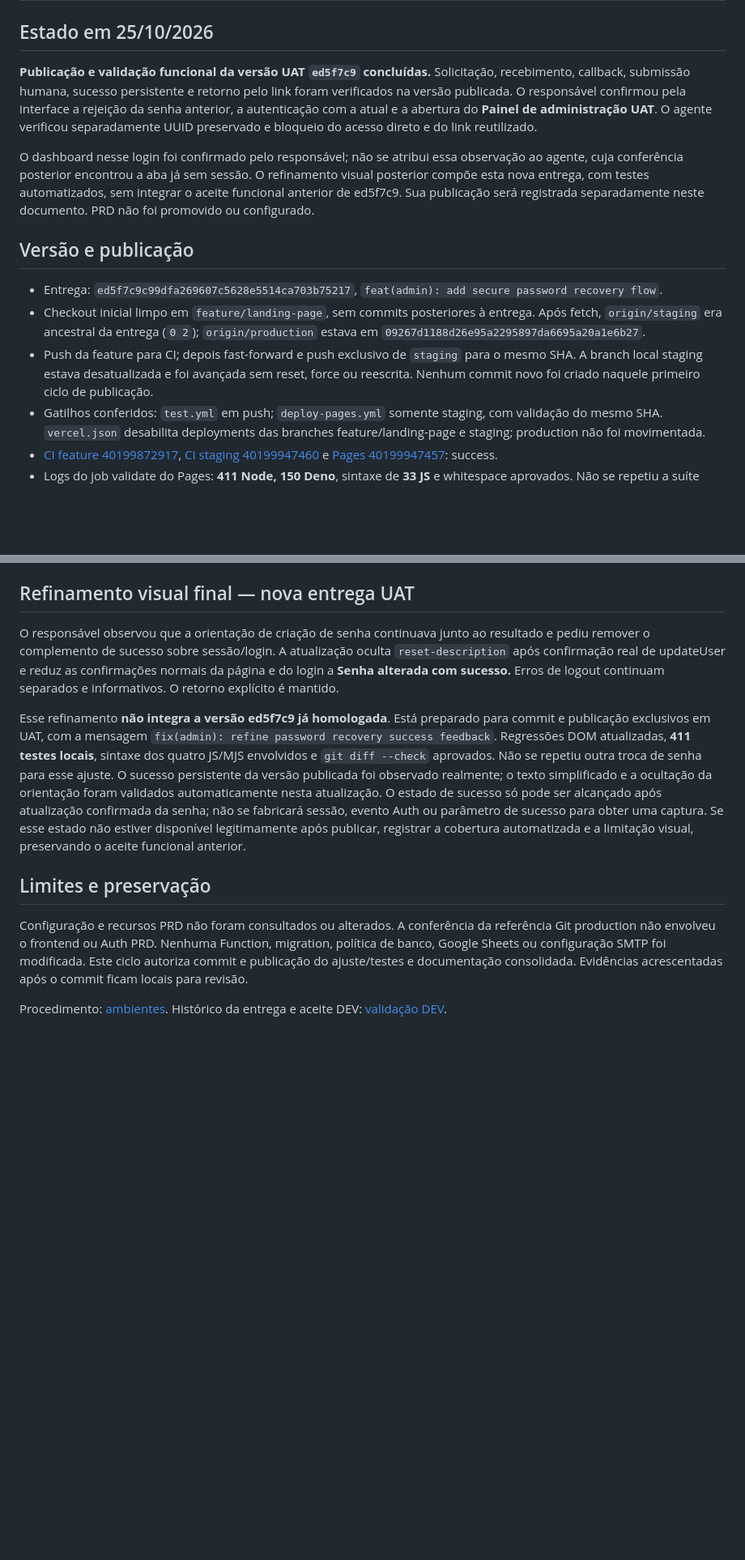
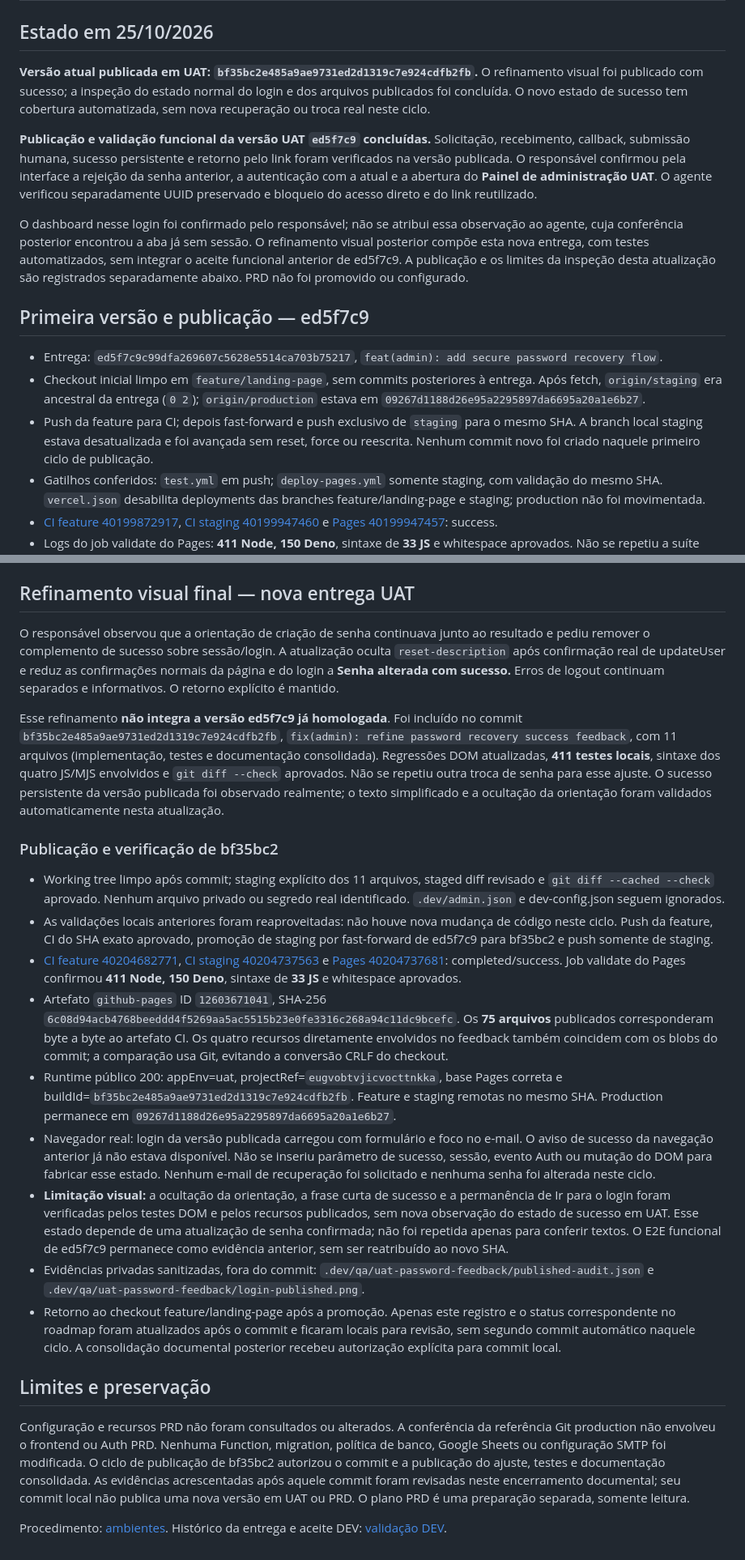
Before and after one commit to bispoID/wedding-invitation-project, a Markdown page: docs/password-recovery-uat-validation.md, 2 parts joined by grey strips. Shown at 81% size. GitHub-like rendering; blank space fills up the shorter version.

Commit message:
docs(admin): record password recovery UAT acceptance

```diff
--- a/docs/password-recovery-uat-validation.md
+++ b/docs/password-recovery-uat-validation.md
@@ -1,6 +1,11 @@
 # Recuperação administrativa — publicação e homologação UAT
 
 ## Estado em 25/10/2026
+
+**Versão atual publicada em UAT: `bf35bc2e485a9ae9731ed2d1319c7e924cdfb2fb`.**
+O refinamento visual foi publicado com sucesso; a inspeção do estado normal do
+login e dos arquivos publicados foi concluída. O novo estado de sucesso tem
+cobertura automatizada, sem nova recuperação ou troca real neste ciclo.
 
 **Publicação e validação funcional da versão UAT `ed5f7c9` concluídas.**
 Solicitação, recebimento, callback, submissão humana, sucesso persistente e
@@ -12,10 +17,11 @@ UUID preservado e bloqueio do acesso direto e do link reutilizado.
 O dashboard nesse login foi confirmado pelo responsável; não se atribui essa
 observação ao agente, cuja conferência posterior encontrou a aba já sem sessão.
 O refinamento visual posterior compõe esta nova entrega, com testes automatizados,
-sem integrar o aceite funcional anterior de ed5f7c9. Sua publicação será registrada
-separadamente neste documento. PRD não foi promovido ou configurado.
+sem integrar o aceite funcional anterior de ed5f7c9. A publicação e os limites
+da inspeção desta atualização são registrados separadamente abaixo. PRD não foi
+promovido ou configurado.
 
-## Versão e publicação
+## Primeira versão e publicação — ed5f7c9
 
 - Entrega: `ed5f7c9c99dfa269607c5628e5514ca703b75217`,
   `feat(admin): add secure password recovery flow`.
@@ -24,7 +30,8 @@ separadamente neste documento. PRD não foi promovido ou configurado.
   `origin/production` estava em `09267d1188d26e95a2295897da6695a20a1e6b27`.
 - Push da feature para CI; depois fast-forward e push exclusivo de `staging`
   para o mesmo SHA. A branch local staging estava desatualizada e foi avançada
-  sem reset, force ou reescrita. Nenhum commit novo foi criado naquele primeiro ciclo de publicação.
+  sem reset, force ou reescrita. Nenhum commit novo foi criado naquele primeiro
+  ciclo de publicação.
 - Gatilhos conferidos: `test.yml` em push; `deploy-pages.yml` somente staging,
   com validação do mesmo SHA. `vercel.json` desabilita deployments das branches
   feature/landing-page e staging; production não foi movimentada.
@@ -104,30 +111,70 @@ Credenciais UAT devem continuar privadas e distintas do `.dev/admin.json` local.
 ## Refinamento visual final — nova entrega UAT
 
 O responsável observou que a orientação de criação de senha continuava junto ao
-resultado e pediu remover o complemento de sucesso sobre sessão/login. A atualização oculta `reset-description` após confirmação real de updateUser e reduz
+resultado e pediu remover o complemento de sucesso sobre sessão/login. A
+atualização oculta `reset-description` após confirmação real de updateUser e reduz
 as confirmações normais da página e do login a **Senha alterada com sucesso.**
 Erros de logout continuam separados e informativos. O retorno explícito é mantido.
 
-Esse refinamento **não integra a versão ed5f7c9 já homologada**. Está preparado
-para commit e publicação exclusivos em UAT, com a mensagem
-`fix(admin): refine password recovery success feedback`. Regressões DOM
-atualizadas, **411 testes locais**,
-sintaxe dos quatro JS/MJS envolvidos e `git diff --check` aprovados. Não se repetiu
+Esse refinamento **não integra a versão ed5f7c9 já homologada**. Foi incluído no
+commit `bf35bc2e485a9ae9731ed2d1319c7e924cdfb2fb`,
+`fix(admin): refine password recovery success feedback`, com 11 arquivos
+(implementação, testes e documentação consolidada). Regressões DOM atualizadas,
+**411 testes locais**, sintaxe dos quatro JS/MJS envolvidos e `git diff --check` aprovados. Não se repetiu
 outra troca de senha para esse ajuste. O sucesso persistente da versão publicada
 foi observado realmente; o texto simplificado e a ocultação da orientação foram
-validados automaticamente nesta atualização. O estado de sucesso só pode ser
-alcançado após atualização confirmada da senha; não se fabricará sessão, evento
-Auth ou parâmetro de sucesso para obter uma captura. Se esse estado não estiver
-disponível legitimamente após publicar, registrar a cobertura automatizada e a
-limitação visual, preservando o aceite funcional anterior.
+validados automaticamente nesta atualização.
+
+### Publicação e verificação de bf35bc2
+
+- Working tree limpo após commit; staging explícito dos 11 arquivos, staged diff
+  revisado e `git diff --cached --check` aprovado. Nenhum arquivo privado ou
+  segredo real identificado. `.dev/admin.json` e dev-config.json seguem ignorados.
+- As validações locais anteriores foram reaproveitadas: não houve nova mudança
+  de código neste ciclo. Push da feature, CI do SHA exato aprovado, promoção de
+  staging por fast-forward de ed5f7c9 para bf35bc2 e push somente de staging.
+- [CI feature 40204682771](https://github.com/bispoID/wedding-invitation-project/actions/runs/40204682771),
+  [CI staging 40204737563](https://github.com/bispoID/wedding-invitation-project/actions/runs/40204737563)
+  e [Pages 40204737681](https://github.com/bispoID/wedding-invitation-project/actions/runs/40204737681):
+  completed/success. Job validate do Pages confirmou **411 Node, 150 Deno**,
+  sintaxe de **33 JS** e whitespace aprovados.
+- Artefato `github-pages` ID `12603671041`, SHA-256
+  `6c08d94acb4768beeddd4f5269aa5ac5515b23e0fe3316c268a94c11dc9bcefc`.
+  Os **75 arquivos** publicados corresponderam byte a byte ao artefato CI. Os
+  quatro recursos diretamente envolvidos no feedback também coincidem com os
+  blobs do commit; a comparação usa Git, evitando a conversão CRLF do checkout.
+- Runtime público 200: appEnv=uat, projectRef=`eugvobtvjicvocttnkka`, base Pages
+  correta e buildId=`bf35bc2e485a9ae9731ed2d1319c7e924cdfb2fb`.
+  Feature e staging remotas no mesmo SHA. Production permanece em
+  `09267d1188d26e95a2295897da6695a20a1e6b27`.
+- Navegador real: login da versão publicada carregou com formulário e foco no
+  e-mail. O aviso de sucesso da navegação anterior já não estava disponível.
+  Não se inseriu parâmetro de sucesso, sessão, evento Auth ou mutação do DOM para
+  fabricar esse estado. Nenhum e-mail de recuperação foi solicitado e nenhuma
+  senha foi alterada neste ciclo.
+- **Limitação visual:** a ocultação da orientação, a frase curta de sucesso e a
+  permanência de Ir para o login foram verificadas pelos testes DOM e pelos
+  recursos publicados, sem nova observação do estado de sucesso em UAT. Esse
+  estado depende de uma atualização de senha confirmada; não foi repetida apenas
+  para conferir textos. O E2E funcional de ed5f7c9 permanece como evidência anterior,
+  sem ser reatribuído ao novo SHA.
+- Evidências privadas sanitizadas, fora do commit:
+  `.dev/qa/uat-password-feedback/published-audit.json` e
+  `.dev/qa/uat-password-feedback/login-published.png`.
+- Retorno ao checkout feature/landing-page após a promoção. Apenas este registro
+  e o status correspondente no roadmap foram atualizados após o commit e ficaram
+  locais para revisão, sem segundo commit automático naquele ciclo. A consolidação
+  documental posterior recebeu autorização explícita para commit local.
 
 ## Limites e preservação
 
 Configuração e recursos PRD não foram consultados ou alterados. A conferência da
 referência Git production não envolveu o frontend ou Auth PRD. Nenhuma Function,
 migration, política de banco, Google Sheets ou configuração SMTP foi modificada.
-Este ciclo autoriza commit e publicação do ajuste/testes e documentação
-consolidada. Evidências acrescentadas após o commit ficam locais para revisão.
+O ciclo de publicação de bf35bc2 autorizou o commit e a publicação do ajuste,
+testes e documentação consolidada. As evidências acrescentadas após aquele commit
+foram revisadas neste encerramento documental; seu commit local não publica uma
+nova versão em UAT ou PRD. O plano PRD é uma preparação separada, somente leitura.
 
 Procedimento: [ambientes](environments.md). Histórico da entrega e aceite DEV:
 [validação DEV](password-recovery-dev-validation.md).
```
Also changed, not shown: docs/development_roadmap.md (+1 -1 lines).
